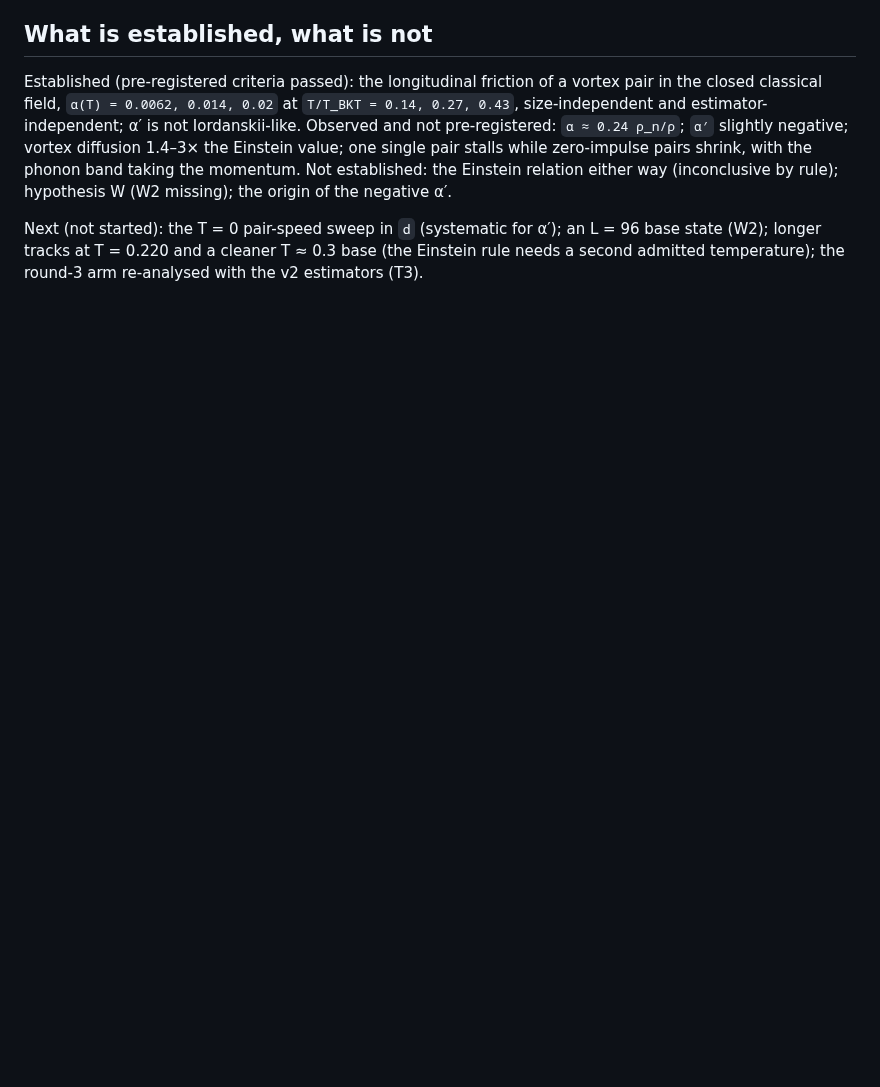
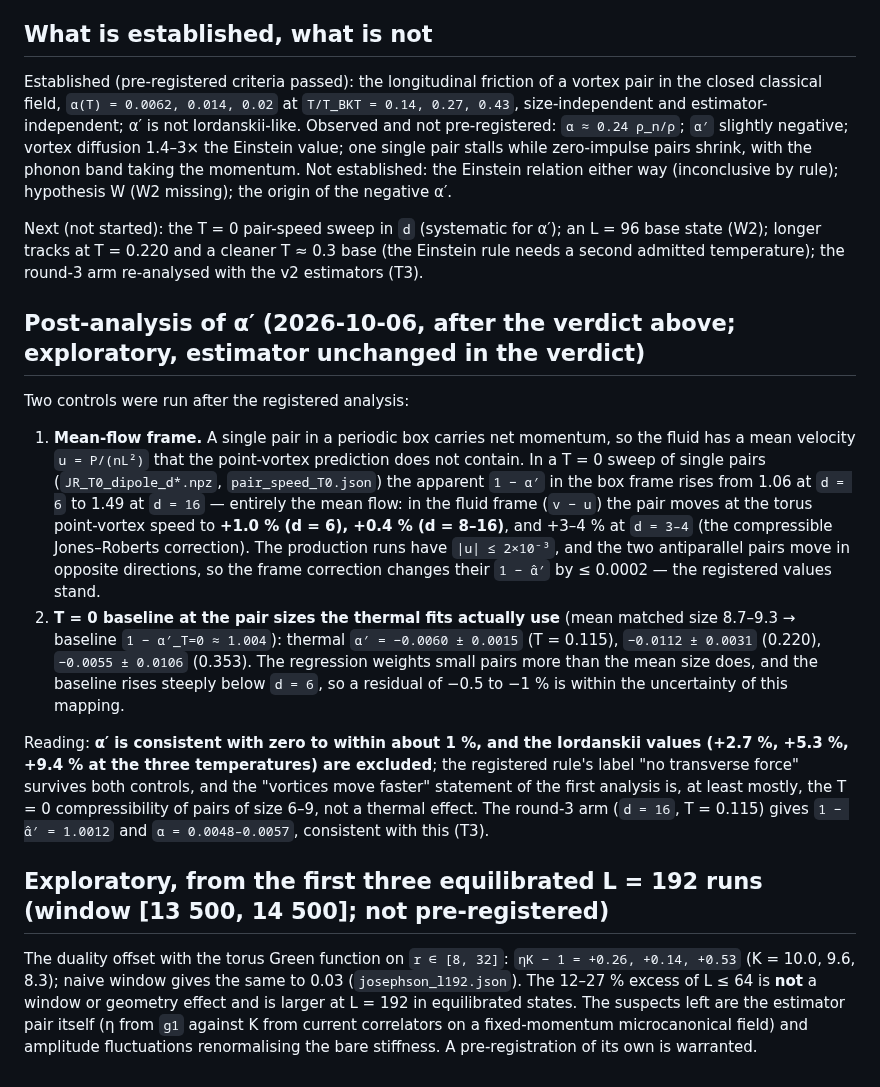
Before and after one commit to xaviercallens/SocrateAI-Scientific-QuantumFluids, a Markdown page: docs/designs/PGPE_TRANSPORT_RESULTS.md, the part around the change. Drawn GitHub-style; blank space fills up the shorter version.

Commit message:
alpha' post-analysis: mean-flow frame and T=0 pair-size baseline -- alpha' = 0 within ~1%, Iordanskii excluded; Josephson offset persists at L=192 (exploratory). LEDGER CLAIM-082

```diff
--- a/docs/designs/PGPE_TRANSPORT_RESULTS.md
+++ b/docs/designs/PGPE_TRANSPORT_RESULTS.md
@@ -107,3 +107,32 @@ taking the momentum. Not established: the Einstein relation either way (inconclu
 Next (not started): the T = 0 pair-speed sweep in `d` (systematic for α′); an L = 96 base state (W2); longer tracks
 at T = 0.220 and a cleaner T ≈ 0.3 base (the Einstein rule needs a second admitted temperature); the round-3 arm
 re-analysed with the v2 estimators (T3).
+
+## Post-analysis of α′ (2026-10-06, after the verdict above; exploratory, estimator unchanged in the verdict)
+
+Two controls were run after the registered analysis:
+1. **Mean-flow frame.** A single pair in a periodic box carries net momentum, so the fluid has a mean velocity
+   `u = P/(nL²)` that the point-vortex prediction does not contain. In a T = 0 sweep of single pairs
+   (`JR_T0_dipole_d*.npz`, `pair_speed_T0.json`) the apparent `1 − α′` in the box frame rises from 1.06 at `d = 6` to
+   1.49 at `d = 16` — entirely the mean flow: in the fluid frame (`v − u`) the pair moves at the torus
+   point-vortex speed to **+1.0 % (d = 6), +0.4 % (d = 8–16)**, and +3–4 % at `d = 3–4` (the compressible
+   Jones–Roberts correction). The production runs have `|u| ≤ 2×10⁻³`, and the two antiparallel pairs move in
+   opposite directions, so the frame correction changes their `1 − α̂′` by ≤ 0.0002 — the registered values stand.
+2. **T = 0 baseline at the pair sizes the thermal fits actually use** (mean matched size 8.7–9.3 → baseline
+   `1 − α′_T=0 ≈ 1.004`): thermal `α′ = −0.0060 ± 0.0015` (T = 0.115), `−0.0112 ± 0.0031` (0.220),
+   `−0.0055 ± 0.0106` (0.353). The regression weights small pairs more than the mean size does, and the baseline
+   rises steeply below `d = 6`, so a residual of −0.5 to −1 % is within the uncertainty of this mapping.
+
+Reading: **α′ is consistent with zero to within about 1 %, and the Iordanskii values (+2.7 %, +5.3 %, +9.4 % at
+the three temperatures) are excluded**; the registered rule's label "no transverse force" survives both controls,
+and the "vortices move faster" statement of the first analysis is, at least mostly, the T = 0 compressibility of
+pairs of size 6–9, not a thermal effect. The round-3 arm (`d = 16`, T = 0.115) gives `1 − α̂′ = 1.0012` and
+`α = 0.0048–0.0057`, consistent with this (T3).
+
+## Exploratory, from the first three equilibrated L = 192 runs (window [13 500, 14 500]; not pre-registered)
+
+The duality offset with the torus Green function on `r ∈ [8, 32]`: `ηK − 1 = +0.26, +0.14, +0.53` (K = 10.0, 9.6,
+8.3); naive window gives the same to 0.03 (`josephson_l192.json`). The 12–27 % excess of L ≤ 64 is **not** a
+window or geometry effect and is larger at L = 192 in equilibrated states. The suspects left are the estimator
+pair itself (η from `g1` against K from current correlators on a fixed-momentum microcanonical field) and
+amplitude fluctuations renormalising the bare stiffness. A pre-registration of its own is warranted.
```
Also changed, not shown: LEDGER.md (+1 -0 lines).
